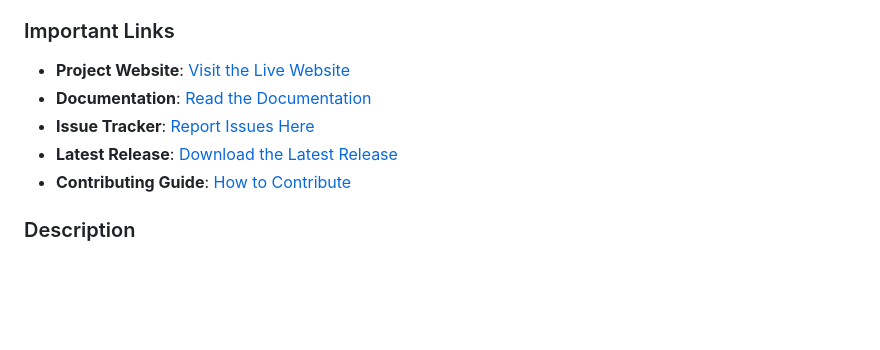
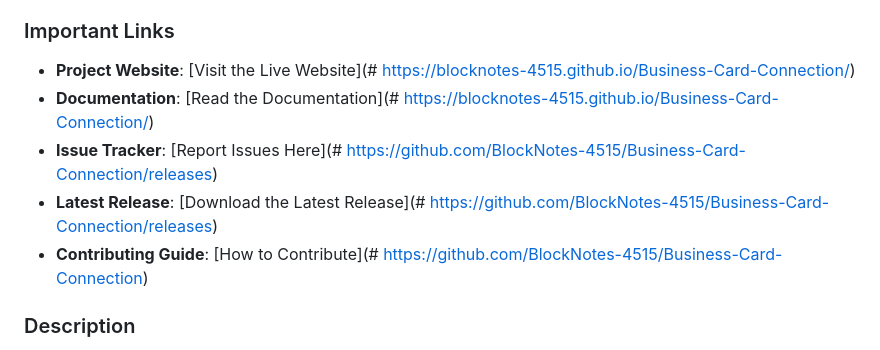
Before and after one commit to BlockNotes-4515/Business-Card-Connection, a Markdown page: README.md, the part around the change. GitHub-like rendering; blank space fills up the shorter version.

```diff
--- a/README.md
+++ b/README.md
@@ -30,11 +30,11 @@ We specialize in a diverse range of cutting-edge technologies and fields, includ
 
 ### Important Links
 
-- **Project Website**: [Visit the Live Website](#)
-- **Documentation**: [Read the Documentation](#)
-- **Issue Tracker**: [Report Issues Here](#)
-- **Latest Release**: [Download the Latest Release](#)
-- **Contributing Guide**: [How to Contribute](#)
+- **Project Website**: [Visit the Live Website](# https://blocknotes-4515.github.io/Business-Card-Connection/)
+- **Documentation**: [Read the Documentation](# https://blocknotes-4515.github.io/Business-Card-Connection/)
+- **Issue Tracker**: [Report Issues Here](# https://github.com/BlockNotes-4515/Business-Card-Connection/releases)
+- **Latest Release**: [Download the Latest Release](# https://github.com/BlockNotes-4515/Business-Card-Connection/releases)
+- **Contributing Guide**: [How to Contribute](# https://github.com/BlockNotes-4515/Business-Card-Connection)
 
 ### Description
 
```
